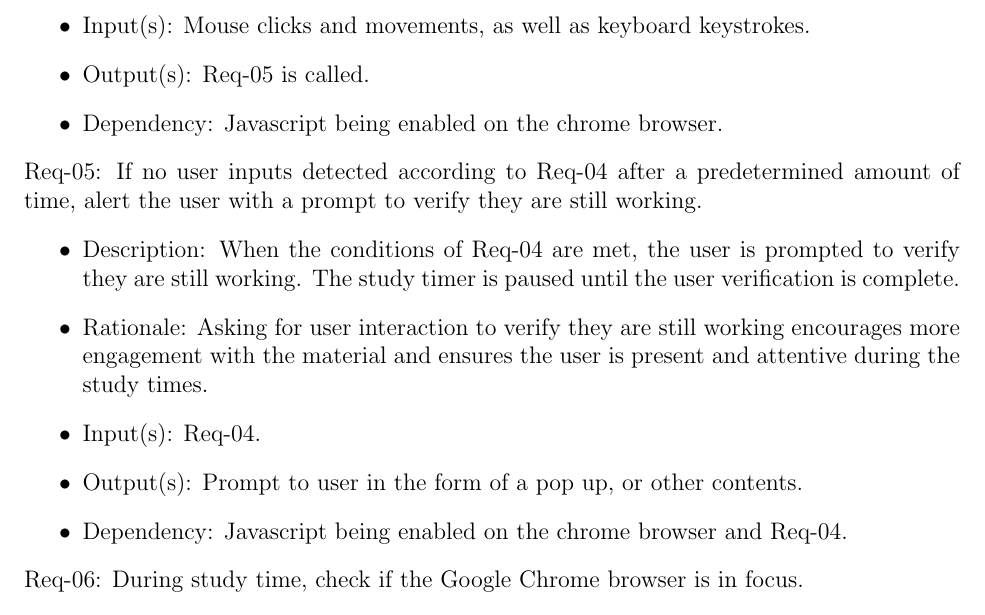
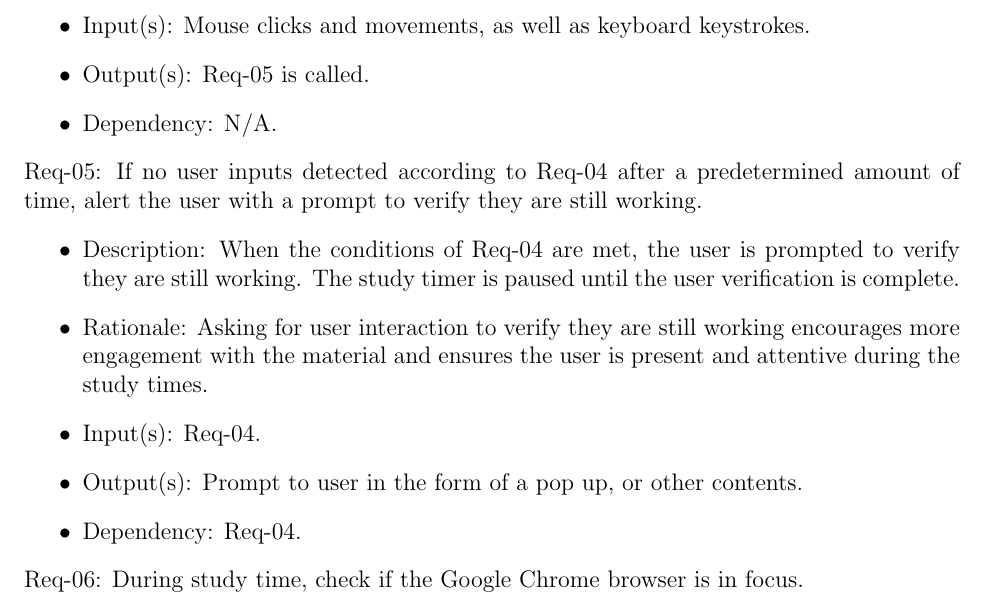
Before and after one commit to Ali13798/CSC450-Group-Project, a LaTeX document (project_report.tex): part of page 5 of 12, cut so that both start at the same text. Compiled offline with pdfLaTeX.

Commit message:
req-04, req-05: removed jabvascript as dependency

```diff
--- a/project_report.tex
+++ b/project_report.tex
@@ -137,7 +137,7 @@ Req-04: Keyboard and mouse interactions are monitored to detect if the user has
     \item Rationale: If a specified period of time elapses with no input from the user detected, it is likely the user has stopped working and measures must be take to help the user stay focused.
     \item Input(s): Mouse clicks and movements, as well as keyboard keystrokes.
     \item Output(s): Req-05 is called.
-    \item Dependency: Javascript being enabled on the chrome browser.
+    \item Dependency: N/A.
 \end{itemize}
 Req-05: If no user inputs detected according to Req-04 after a predetermined amount of time, alert the user with a prompt to verify they are still working.
 \begin{itemize}
@@ -145,7 +145,7 @@ Req-05: If no user inputs detected according to Req-04 after a predetermined amo
     \item Rationale: Asking for user interaction to verify they are still working encourages more engagement with the material and ensures the user is present and attentive during the study times.
     \item Input(s): Req-04.
     \item Output(s): Prompt to user in the form of a pop up, or other contents.
-    \item Dependency: Javascript being enabled on the chrome browser and Req-04.
+    \item Dependency: Req-04.
 \end{itemize}
 Req-06: During study time, check if the Google Chrome browser is in focus.
 \begin{itemize}
```
